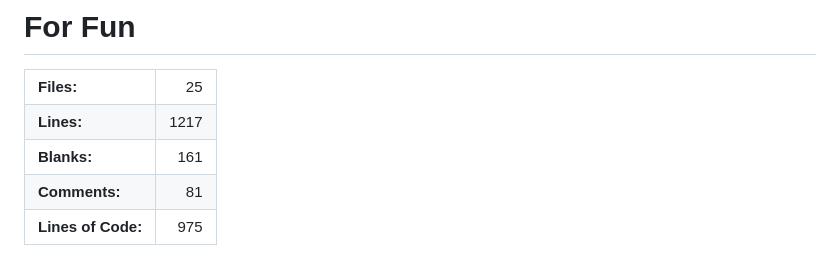
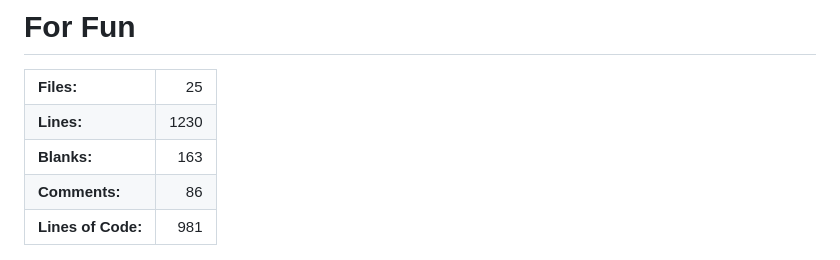
Before and after one commit to DangD96/SeleniumE2E, a Markdown page: README.md, the part around the change. Drawn GitHub-style.

Commit message:
update stats

```diff
--- a/README.md
+++ b/README.md
@@ -6,19 +6,19 @@
   </tr>
   <tr>
     <td><strong>Lines:</strong></td>
-    <td align="right">1217</td>
+    <td align="right">1230</td>
   </tr>
   <tr>
     <td><strong>Blanks:</strong></td>
-    <td align="right">161</td>
+    <td align="right">163</td>
   </tr>
   <tr>
     <td><strong>Comments:</strong></td>
-    <td align="right">81</td>
+    <td align="right">86</td>
   </tr>
   <tr>
     <td><strong>Lines of Code:</strong></td>
-    <td align="right">975</td>
+    <td align="right">981</td>
   </tr>
 </table>
 <img src="images/squirtle_thumbs_up.png" alt="Project Logo" width="200" height="150">
```
